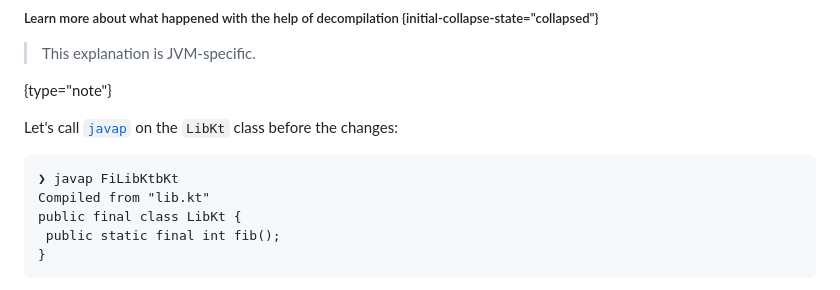
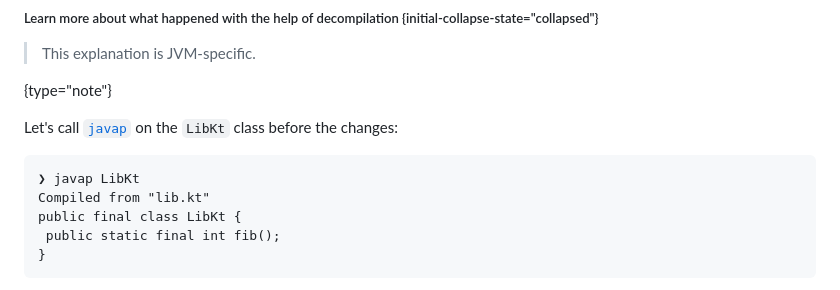
Before and after one commit to Kotlin/api-guidelines, a Markdown page: docs/topics/jvm-api-guidelines-backward-compatibility.md, the part around the change. Rendered like a GitHub page.

````diff
--- a/docs/topics/jvm-api-guidelines-backward-compatibility.md
+++ b/docs/topics/jvm-api-guidelines-backward-compatibility.md
@@ -126,7 +126,7 @@ Let's call [`javap`](https://docs.oracle.com/en/java/javase/20/docs/specs/man/ja
 the changes:
 
 ```none
-❯ javap FiLibKtbKt
+❯ javap LibKt
 Compiled from "lib.kt"
 public final class LibKt {
  public static final int fib();
````
